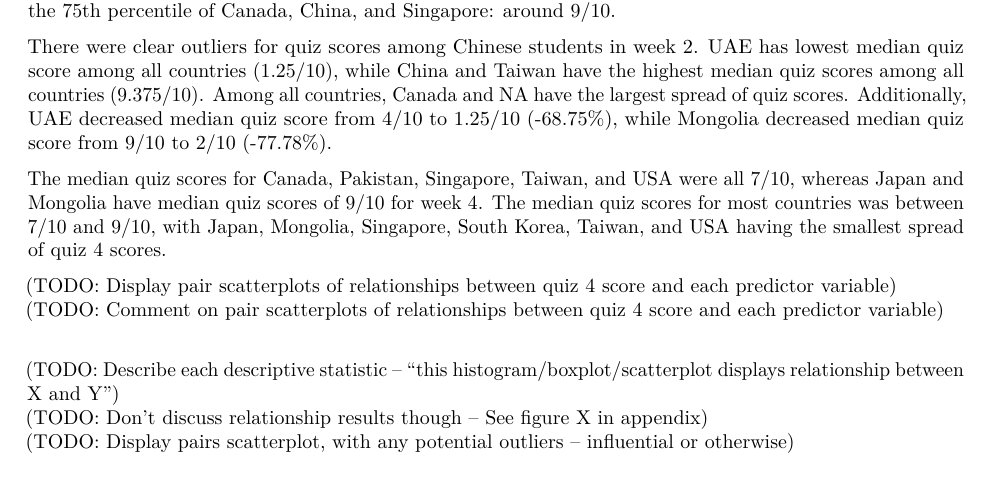
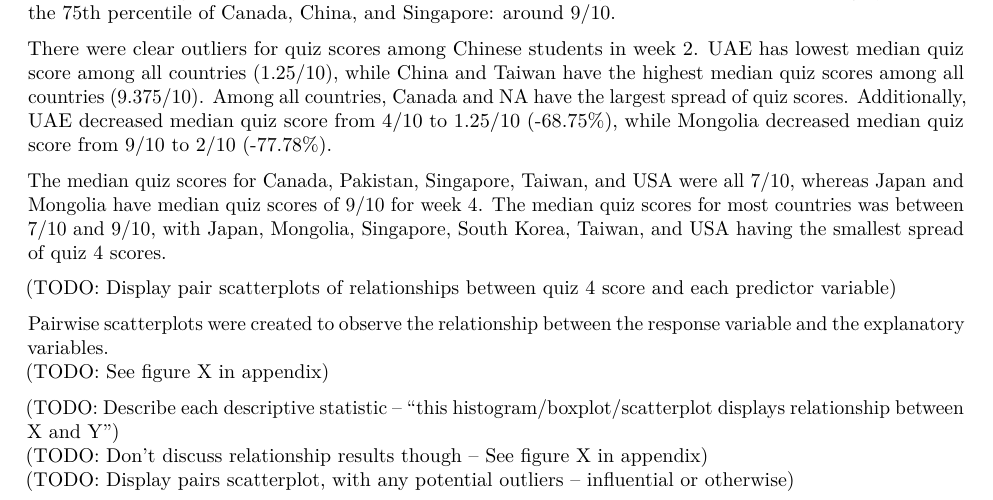
Before and after one commit to dannychen27/STA302H1----Projects, an R Markdown document (final report/STA302H1 -- Final Report.Rmd): part of page 4 of 11, cut so that both start at the same text. Rendered offline with R 4.5, knitr and Pandoc, then LaTeX, with nearby package versions.

Commit message:
Comment on the pairs scatterplot in the exploratory data analysis section.

```diff
--- a/final report/STA302H1 -- Final Report.Rmd
+++ b/final report/STA302H1 -- Final Report.Rmd
@@ -142,9 +142,10 @@ There were clear outliers for quiz scores among Chinese students in week 2. UAE
 
 The median quiz scores for Canada, Pakistan, Singapore, Taiwan, and USA were all 7/10, whereas Japan and Mongolia have median quiz scores of 9/10 for week 4. The median quiz scores for most countries was between 7/10 and 9/10, with Japan, Mongolia, Singapore, South Korea, Taiwan, and USA having the smallest spread of quiz 4 scores.
 
-(TODO: Display pair scatterplots of relationships between quiz 4 score and each predictor variable) \newline
-(TODO: Comment on pair scatterplots of relationships between quiz 4 score and each predictor variable) \newline
+(TODO: Display pair scatterplots of relationships between quiz 4 score and each predictor variable)
 
+Pairwise scatterplots were created to observe the relationship between the response variable and the explanatory variables. \newline
+(TODO: See figure X in appendix)
 
 (TODO: Describe each descriptive statistic – “this histogram/boxplot/scatterplot displays relationship between X and Y”) \newline
 (TODO: Don’t discuss relationship results though -- See figure X in appendix) \newline
```
Also changed, not shown: final report/STA302H1 -- Final Report.Rmd (2 more changed lines).
